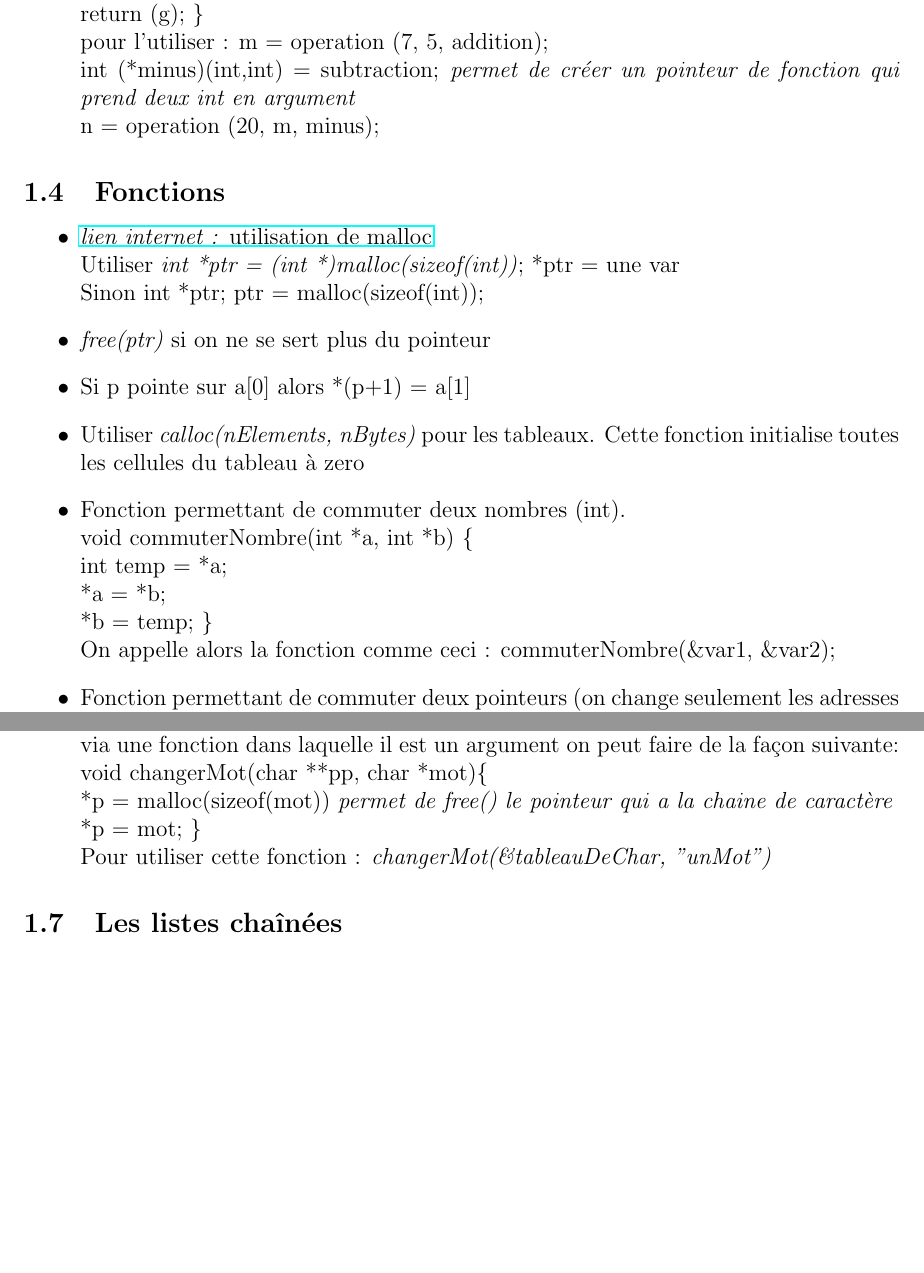
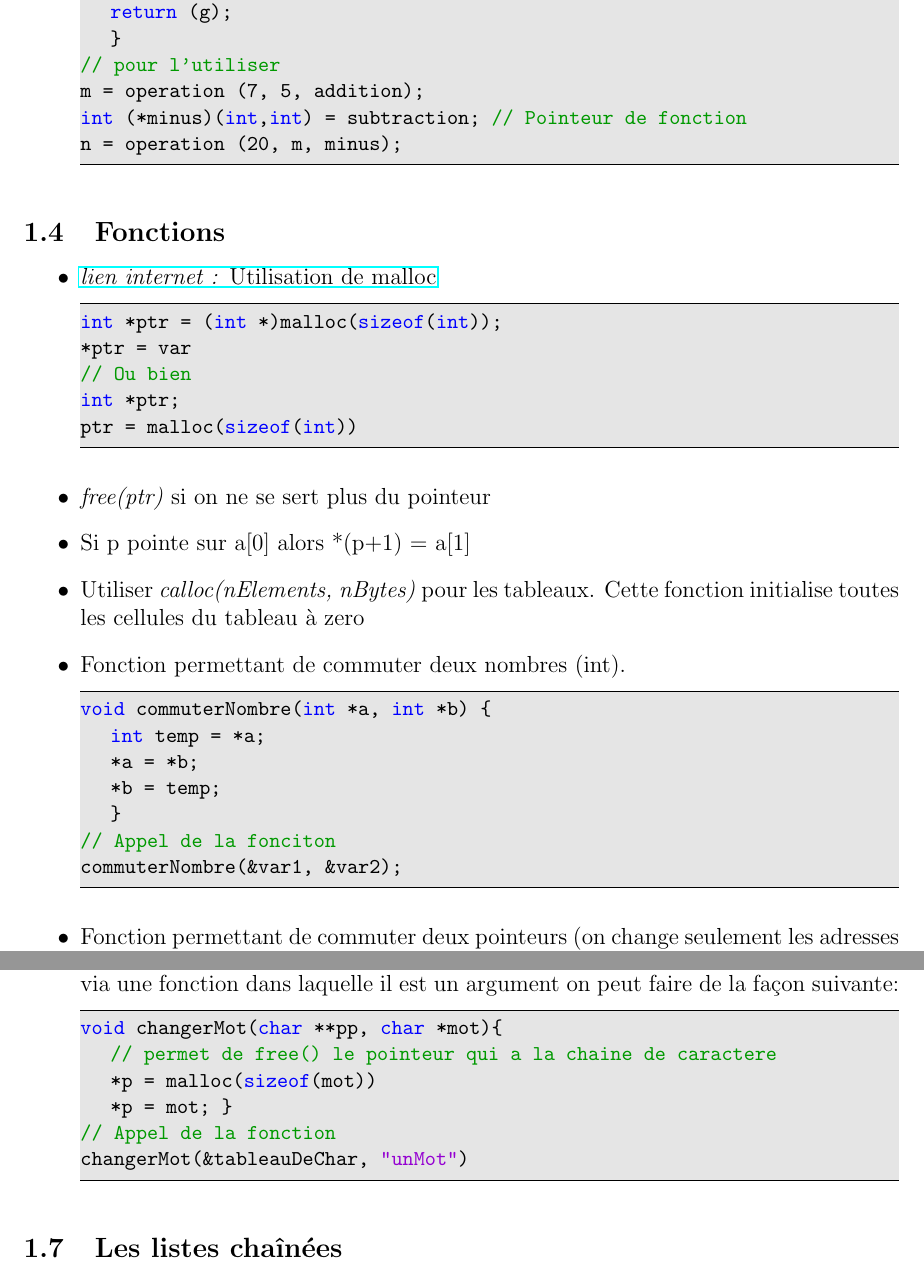
Before and after one commit to tmarmey/Notes-de-cours, a LaTeX document (Cours C/Notes de cours C/Notes de cours C.tex): two parts of pages 3 and 5 of 7 before the commit and two parts of pages 3 and 5 of 8 after it, joined at a grey line, cut so that both start at the same text, the shorter picture padded with empty space. The pictures show the PDF file Cours C/Notes de cours C/Notes de cours C.pdf that the author committed with the source.

Commit message:
update cours C, formating programing text

```diff
--- a/Cours C/Notes de cours C/Notes de cours C.tex
+++ b/Cours C/Notes de cours C/Notes de cours C.tex
@@ -86,36 +119,53 @@ ou int var = 1; int *ptr = NULL; ptr = \&var;
 \end{tabular}
 \item Créer un pointeur et lui donner seulement la possibilité de lire une variable et non la modifier : \textit{const} int *p = \&a
 \item void pointers est un pointeur qui n'a pas de type associé. Il peut prendre tout type de variable (le cas de malloc() ou calloc()). Dans un printf par exemple, le void pointer ptr doit être caster \textit{ex : printf("\%d", *ptr)} ne marche pas. L'expression \textit{printf("\%d", *(int *)ptr)} quant à elle marche.
-\item Pointeur d'une fonction généralement pour passer une fonction en argument d'une autre fonction. \textit{ex : }
-\newline int operation (int x, int y, int (*functocall)(int,int)) \{
-\newline int g;
-\newline g = (*functocall)(x,y);
-\newline return (g); \}
-\newline pour l'utiliser : m = operation (7, 5, addition);
-\newline int (*minus)(int,int) = subtraction; \textit{permet de créer un pointeur de fonction qui prend deux int en argument}
-\newline n = operation (20, m, minus);
+\item Pointeur d'une fonction généralement pour passer une fonction en argument d'une autre fonction.
+\begin{lstlisting}
+int operation (int x, int y, int (*functocall)(int,int)) {
+	int g;
+	g = (*functocall)(x,y);
+	return (g);
+	}
+// pour l'utiliser
+m = operation (7, 5, addition);
+int (*minus)(int,int) = subtraction; // Pointeur de fonction
+n = operation (20, m, minus);
+\end{lstlisting}
 \end{itemize}
 
 \subsection{Fonctions}
 \begin{itemize}
-\item \href{https://www.codingunit.com/c-tutorial-the-functions-malloc-and-free}{\textit{lien internet : }utilisation de malloc}
-\newline Utiliser \textit{int *ptr = (int *)malloc(sizeof(int))}; *ptr = une var
-\newline Sinon int *ptr; ptr = malloc(sizeof(int));
+\item \href{https://www.codingunit.com/c-tutorial-the-functions-malloc-and-free}{\textit{lien internet : }Utilisation de malloc}
+\begin{lstlisting}
+int *ptr = (int *)malloc(sizeof(int));
+*ptr = var
+// Ou bien
+int *ptr;
+ptr = malloc(sizeof(int))
+\end{lstlisting}
 \item \textit{free(ptr)} si on ne se sert plus du pointeur
 \item Si p pointe sur a[0] alors *(p+1) = a[1]
 \item Utiliser \textit{calloc(nElements, nBytes)} pour les tableaux. Cette fonction initialise toutes les cellules du tableau à zero
 \item Fonction permettant de commuter deux nombres (int).
-\newline void commuterNombre(int *a, int *b) \{
-\newline int temp = *a;
-\newline *a = *b;
-\newline *b = temp; \}
-\newline On appelle alors la fonction comme ceci : commuterNombre(\&var1, \&var2);
+\begin{lstlisting}
+void commuterNombre(int *a, int *b) {
+	int temp = *a;
+	*a = *b;
+	*b = temp;
+	}
+// Appel de la fonciton
+commuterNombre(&var1, &var2);
+\end{lstlisting}
 \item Fonction permettant de commuter deux pointeurs (on change seulement les adresses sur lesquelles ils pointent et on ne change pas les valeurs des variables pointées).
-\newline void commuterPointeur(int **a, int **b) \{
-\newline int temp = *a;
-\newline *a = *b;
-\newline *b = temp; \}
-\newline On appelle alors la fonction comme ceci : commuterPointeur(\&ptr1, \&ptr2);
+\begin{lstlisting}
+void commuterPointeur(int **a, int **b) {
+	int temp = *a;
+	*a = *b;
+	*b = temp;
+	}
+// Appel de la fonction
+commuterPointeur(&ptr1, &ptr2);
+\end{lstlisting}
 \item Méthode pour qu'une fonction renvoie un tableau de int. Tout d'abord il faut savoir que le type de valeur dans le return doit être static c'est pourquoi le tableau déclaré sera de type \textit{int static tableau}. La fonction s'écrit : \textit{int *fonction()}
 \item Utilisation de \textit{static} data dans une fonction : la \textit{static} data présente dans une fonction a la capacité de garder sa valeur (persistence) même après la sortie de la fonction. Ainsi, s’il y a un \textit{static} compteur dans une fonction, à chaque appel sa valeur va s’incrémenter.
 \item Fonction à paramètres variables. Ce n’est pas très recommendé car le compilateur n’a pas de contrôle et les erreurs ne sont pas anticipées par celui-ci. Un exemple connu de fonction à paramètres variables est \textit{printf()}.
@@ -142,21 +193,34 @@ Généralement on va utiliser une boucle \textit{for} relié à \textit{compteur
 
 \subsection{Pointeur de pointeur}
 \begin{itemize}
-\item Pointeur de pointeur : int a = 1; int *ptr = \&a; int **pp = \&ptr;
+\item Pointeur de pointeur :
+\begin{lstlisting}
+int a = 1;
+int *ptr = &a;
+int **pp = &ptr;
+\end{lstlisting}
 \item \href{https://stackoverflow.com/questions/5580761/why-use-double-pointer-or-why-use-pointers-to-pointers}{\textit{lien internet : }utilisation pointeur de pointeur}
 \item Si pp est un pointeur de pointeur pointant sur le pointeur ptr. On initialise cette variable : int **pp = \&ptr; Ainsi *pp correspond à la valeur de ptr qui est l'adresse de la variable pointée par celui-ci. Via pp, on accède à la valeur cette variable avec **pp.
 \end{itemize}
 
 \subsection{Pointeur de char}
 \begin{itemize}
-\item Pour déclarer un tableau de char modifiable : char tab[] = "abc"
+\item Pour déclarer un tableau de char modifiable :
+\begin{lstlisting}
+char tab[] = "abc"
+\end{lstlisting}
 \item En déclarant le pointeur de char : char *p = "abc" il n'est plus possible de modifier le string "abc".
 \item Pour printf le pointeur p : \textit{printf("\%s",p);}
 \item Dans malloc il y a déjà un free(). Donc pour changer le mot contenu dans un char * via une fonction dans laquelle il est un argument on peut faire de la façon suivante:
-\newline void changerMot(char **pp, char *mot)\{
-\newline *p = malloc(sizeof(mot)) \textit{permet de free() le pointeur qui a la chaine de caractère}
-\newline *p = mot; \}
-\newline Pour utiliser cette fonction : \textit{changerMot(\&tableauDeChar, "unMot")}
+\begin{lstlisting}
+void changerMot(char **pp, char *mot){
+	// permet de free() le pointeur qui a la chaine de caractere
+	*p = malloc(sizeof(mot))
+	*p = mot; }
+// Appel de la fonction
+changerMot(&tableauDeChar, "unMot")
+\end{lstlisting}
+
 \end{itemize}
 
 \subsection{Les listes chaînées}
```
Also changed, not shown: Cours C/Notes de cours C/Notes de cours C.pdf, Cours C/Notes de cours C/Notes de cours C.tex (85 more changed lines), 4 other files.
